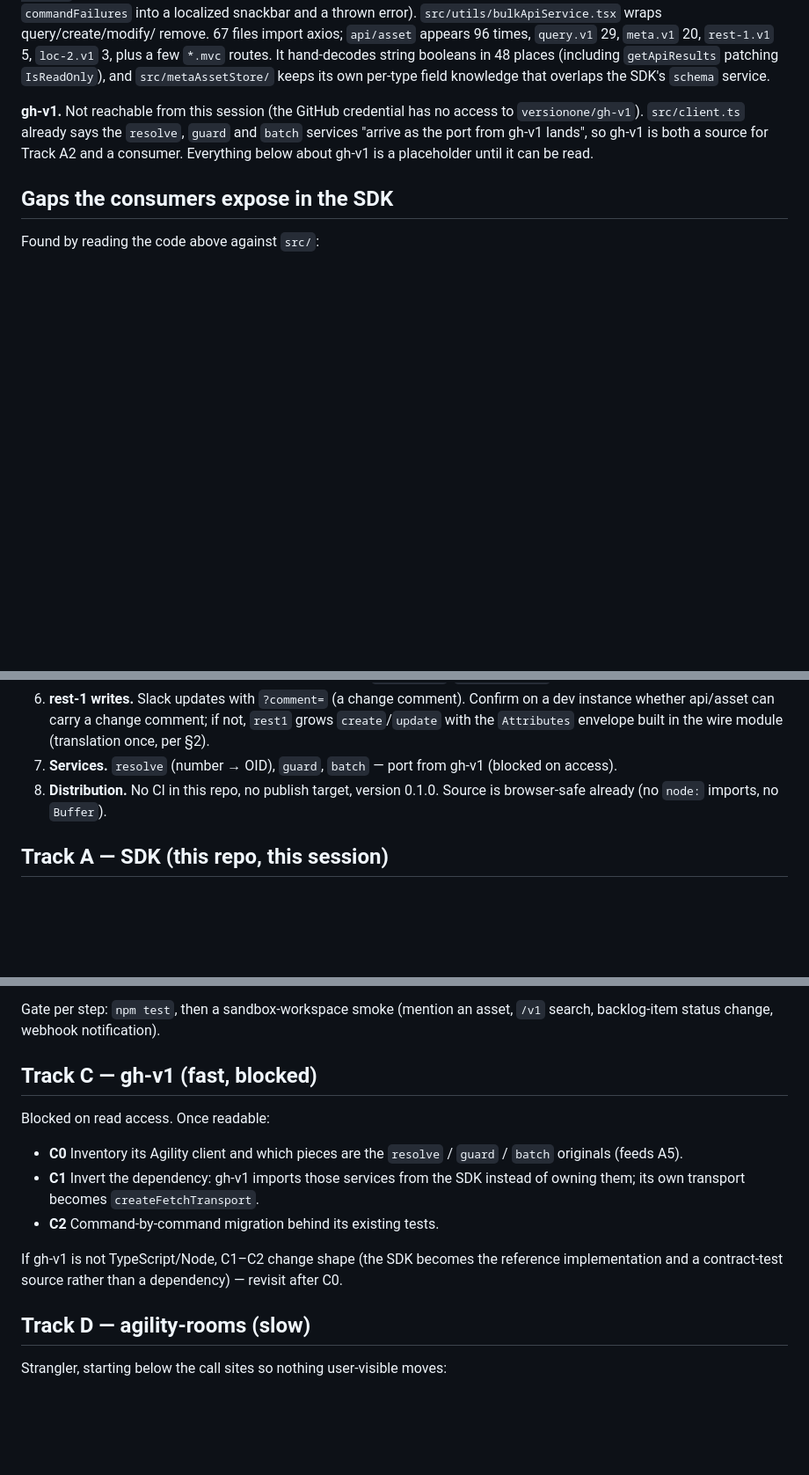
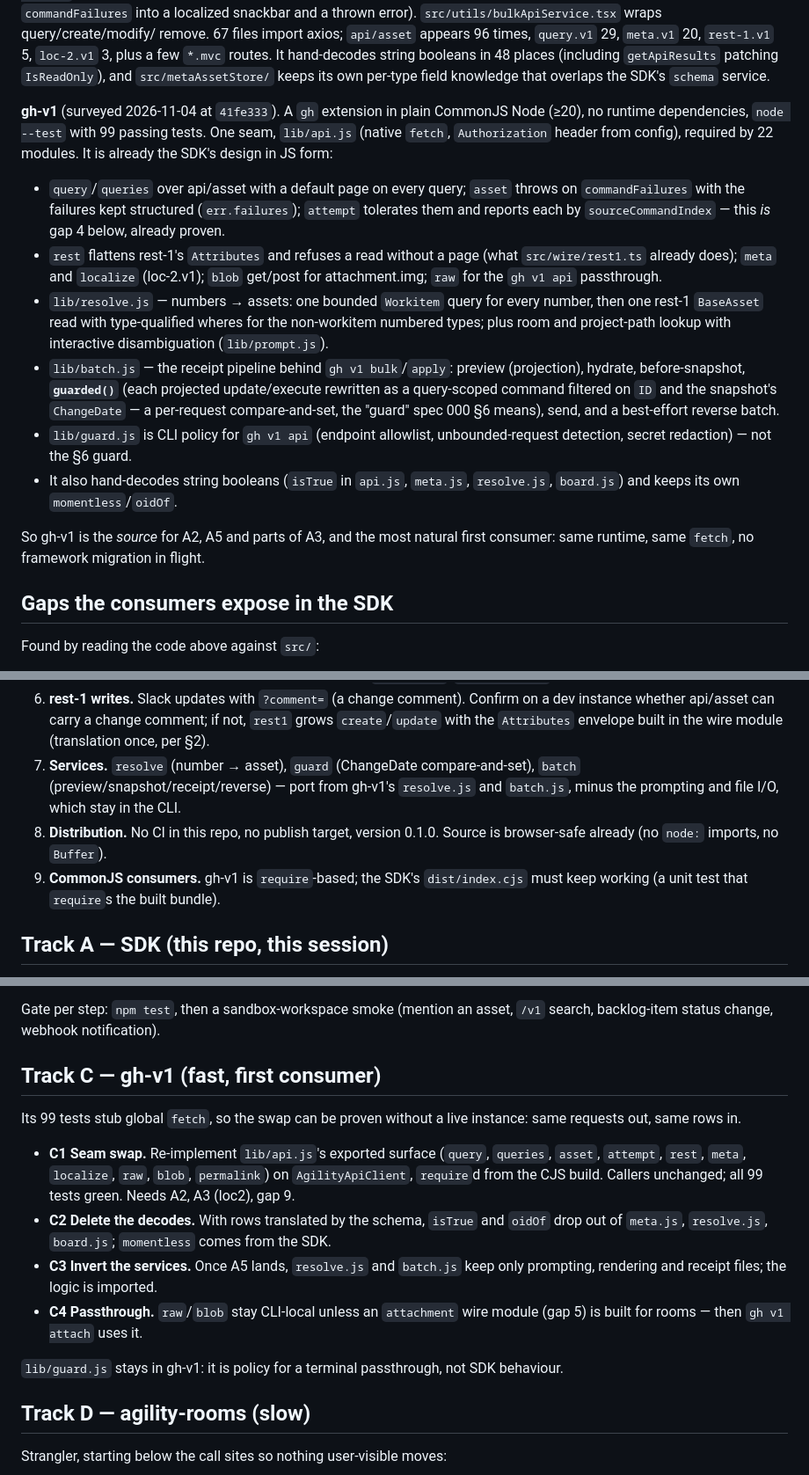
Before and after one commit to versionone/VersionOne.SDK.JavaScript, a Markdown page: plans/001-sdk-adoption-campaign.md, 3 parts joined by grey strips. Shown at 88% size. GitHub-like rendering; blank space fills up the shorter version.

Commit message:
plans/001: fold in the gh-v1 survey; gh-v1 becomes the first consumer
gh-v1 (CommonJS Node, no dependencies, 99 tests on stubbed fetch) already
implements in JS what the SDK plans: structured command failures by
sourceCommandIndex, loc-2, flattened rest-1 reads, number resolution, and
the ChangeDate compare-and-set guard and receipt pipeline in batch.js.
Track C is now concrete (seam swap, delete string-boolean decodes, invert
the services), the order puts gh-v1 first, and the CJS build is a named
requirement.

Co-Authored-By: Claude Opus 5.5 <noreply@anthropic.com>
Claude-Session: https://claude.ai/code/session_016NSWj65GY2KaXwFjZ9Jzyb

```diff
--- a/plans/001-sdk-adoption-campaign.md
+++ b/plans/001-sdk-adoption-campaign.md
@@ -39,11 +39,35 @@ hand-decodes string booleans in 48 places (including `getApiResults`
 patching `IsReadOnly`), and `src/metaAssetStore/` keeps its own per-type
 field knowledge that overlaps the SDK's `schema` service.
 
-**gh-v1.** Not reachable from this session (the GitHub credential has no
-access to `versionone/gh-v1`). `src/client.ts` already says the `resolve`,
-`guard` and `batch` services "arrive as the port from gh-v1 lands", so gh-v1
-is both a source for Track A2 and a consumer. Everything below about gh-v1
-is a placeholder until it can be read.
+**gh-v1** (surveyed 2026-11-04 at `41fe333`). A `gh` extension in plain
+CommonJS Node (≥20), no runtime dependencies, `node --test` with 99 passing
+tests. One seam, `lib/api.js` (native `fetch`, `Authorization` header from
+config), required by 22 modules. It is already the SDK's design in JS form:
+
+- `query`/`queries` over api/asset with a default page on every query;
+  `asset` throws on `commandFailures` with the failures kept structured
+  (`err.failures`); `attempt` tolerates them and reports each by
+  `sourceCommandIndex` — this *is* gap 4 below, already proven.
+- `rest` flattens rest-1's `Attributes` and refuses a read without a page
+  (what `src/wire/rest1.ts` already does); `meta` and `localize` (loc-2.v1);
+  `blob` get/post for attachment.img; `raw` for the `gh v1 api` passthrough.
+- `lib/resolve.js` — numbers → assets: one bounded `Workitem` query for
+  every number, then one rest-1 `BaseAsset` read with type-qualified wheres
+  for the non-workitem numbered types; plus room and project-path lookup
+  with interactive disambiguation (`lib/prompt.js`).
+- `lib/batch.js` — the receipt pipeline behind `gh v1 bulk`/`apply`:
+  preview (projection), hydrate, before-snapshot, **`guarded()`** (each
+  projected update/execute rewritten as a query-scoped command filtered on
+  `ID` and the snapshot's `ChangeDate` — a per-request compare-and-set, the
+  "guard" spec 000 §6 means), send, and a best-effort reverse batch.
+- `lib/guard.js` is CLI policy for `gh v1 api` (endpoint allowlist,
+  unbounded-request detection, secret redaction) — not the §6 guard.
+- It also hand-decodes string booleans (`isTrue` in `api.js`, `meta.js`,
+  `resolve.js`, `board.js`) and keeps its own `momentless`/`oidOf`.
+
+So gh-v1 is the *source* for A2, A5 and parts of A3, and the most natural
+first consumer: same runtime, same `fetch`, no framework migration in
+flight.
 
 ## Gaps the consumers expose in the SDK
 
@@ -70,10 +94,14 @@ Found by reading the code above against `src/`:
    Confirm on a dev instance whether api/asset can carry a change comment;
    if not, `rest1` grows `create`/`update` with the `Attributes` envelope
    built in the wire module (translation once, per §2).
-7. **Services.** `resolve` (number → OID), `guard`, `batch` — port from
-   gh-v1 (blocked on access).
+7. **Services.** `resolve` (number → asset), `guard` (ChangeDate
+   compare-and-set), `batch` (preview/snapshot/receipt/reverse) — port from
+   gh-v1's `resolve.js` and `batch.js`, minus the prompting and file I/O,
+   which stay in the CLI.
 8. **Distribution.** No CI in this repo, no publish target, version 0.1.0.
    Source is browser-safe already (no `node:` imports, no `Buffer`).
+9. **CommonJS consumers.** gh-v1 is `require`-based; the SDK's `dist/index.cjs`
+   must keep working (a unit test that `require`s the built bundle).
 
 ## Track A — SDK (this repo, this session)
 
@@ -123,19 +155,25 @@ Ride the Bolt migration rather than rewriting the seam twice: Phase 2's
 Gate per step: `npm test`, then a sandbox-workspace smoke (mention an asset,
 `/v1` search, backlog-item status change, webhook notification).
 
-## Track C — gh-v1 (fast, blocked)
+## Track C — gh-v1 (fast, first consumer)
 
-Blocked on read access. Once readable:
+Its 99 tests stub global `fetch`, so the swap can be proven without a live
+instance: same requests out, same rows in.
 
-- **C0** Inventory its Agility client and which pieces are the `resolve` /
-  `guard` / `batch` originals (feeds A5).
-- **C1** Invert the dependency: gh-v1 imports those services from the SDK
-  instead of owning them; its own transport becomes `createFetchTransport`.
-- **C2** Command-by-command migration behind its existing tests.
+- **C1 Seam swap.** Re-implement `lib/api.js`'s exported surface (`query`,
+  `queries`, `asset`, `attempt`, `rest`, `meta`, `localize`, `raw`, `blob`,
+  `permalink`) on `AgilityApiClient`, `require`d from the CJS build. Callers
+  unchanged; all 99 tests green. Needs A2, A3 (loc2), gap 9.
+- **C2 Delete the decodes.** With rows translated by the schema, `isTrue`
+  and `oidOf` drop out of `meta.js`, `resolve.js`, `board.js`; `momentless`
+  comes from the SDK.
+- **C3 Invert the services.** Once A5 lands, `resolve.js` and `batch.js`
+  keep only prompting, rendering and receipt files; the logic is imported.
+- **C4 Passthrough.** `raw`/`blob` stay CLI-local unless an `attachment`
+  wire module (gap 5) is built for rooms — then `gh v1 attach` uses it.
 
-If gh-v1 is not TypeScript/Node, C1–C2 change shape (the SDK becomes the
-reference implementation and a contract-test source rather than a
-dependency) — revisit after C0.
+`lib/guard.js` stays in gh-v1: it is policy for a terminal passthrough, not
+SDK behaviour.
 
 ## Track D — agility-rooms (slow)
 
```
Also changed, not shown: other parts of plans/001-sdk-adoption-campaign.md (+12 -7 lines).
